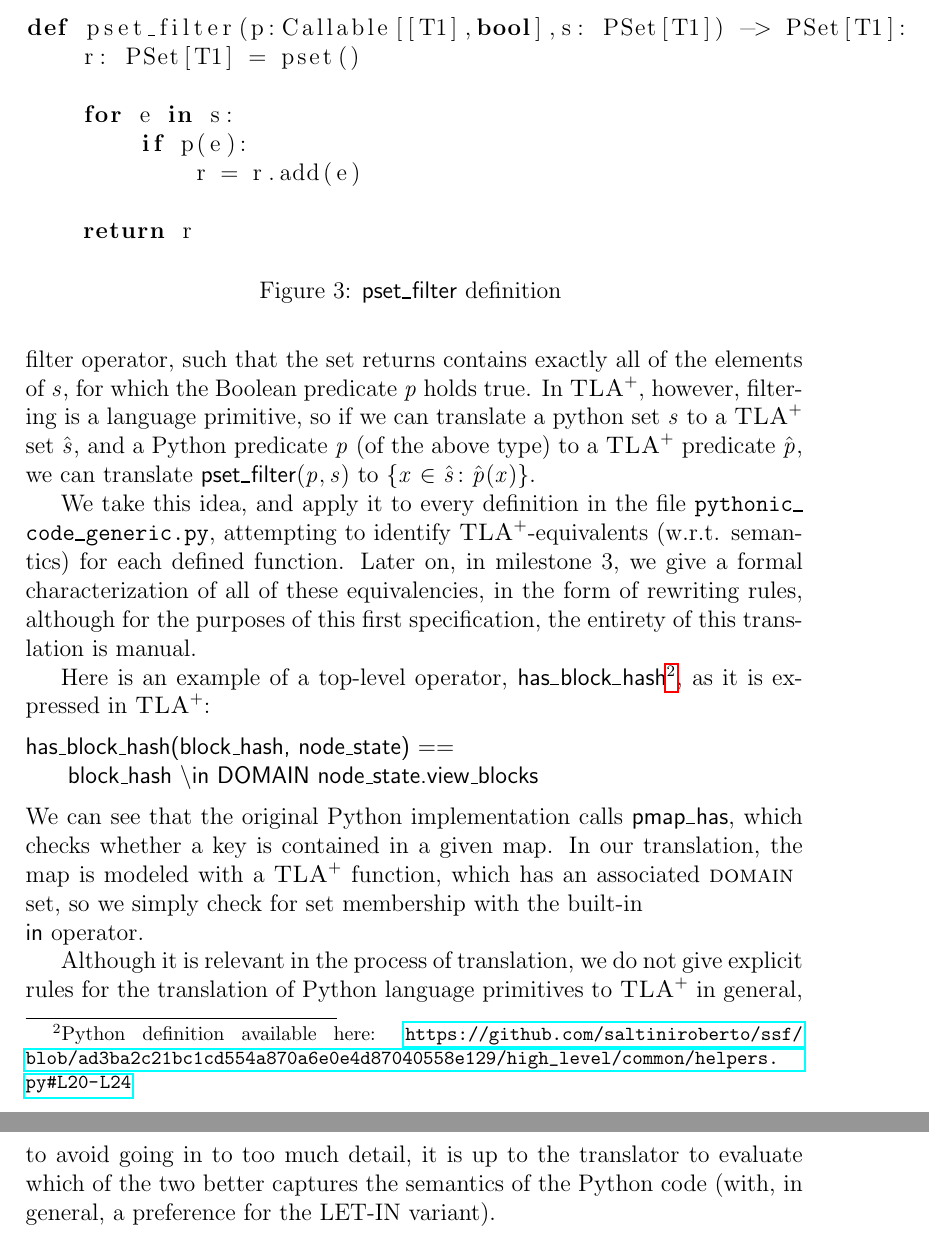
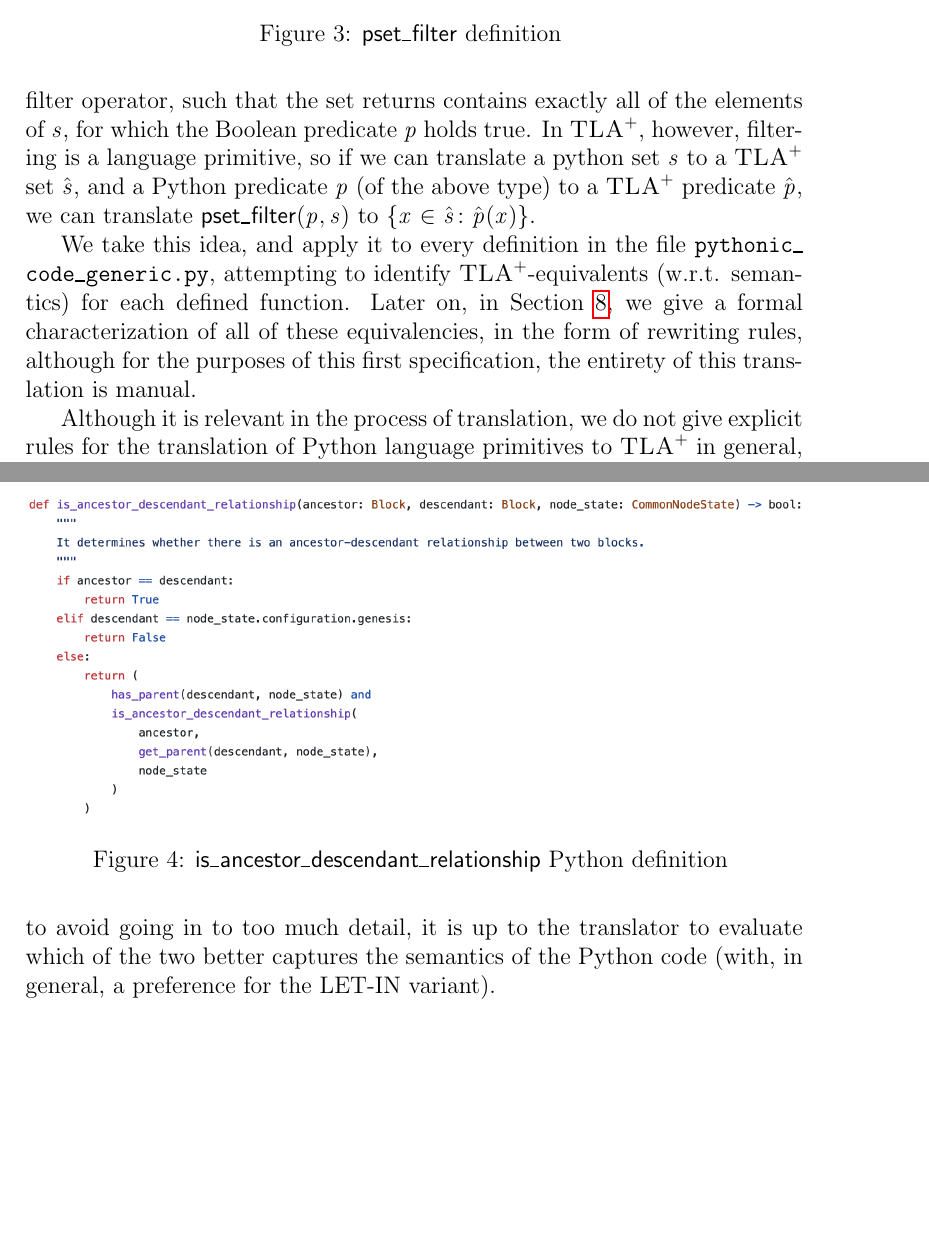
Before and after one commit to freespek/ssf-mc, a LaTeX paper (reports/report.tex, which reads reports/spec1.tex): two parts of pages 4 and 5 of 27 before the commit and two parts of pages 4 and 5 of 28 after it, joined at a grey line, cut at the place of the change, the shorter picture padded with empty space. Compiled offline with pdfLaTeX.

Commit message:
Changed code examples to images + PR comment fixes

```diff
--- a/reports/spec1.tex
+++ b/reports/spec1.tex
@@ -17,14 +17,5 @@ To take a concrete example, observe the definition of $\mathsf{pset\_filter}$ in
 \begin{figure}
-\begin{lstlisting}[language=Python]
-def pset_filter(p:Callable[[T1],bool],s: PSet[T1]) -> PSet[T1]:
-    r: PSet[T1] = pset()
-
-    for e in s:
-        if p(e):
-            r = r.add(e)
-
-    return r
-\end{lstlisting}
+\includegraphics[width=\textwidth]{images/pset_filter.png}
 \caption{\textsf{pset\_filter} definition \label{py_filter}}
 \end{figure}
 %
@@ -32,15 +23,7 @@ Notice that, while filter is not one of the built-in operators of the \emph{pyrs
 In \tlap{}, however, filtering is a language primitive, so if we can translate a python set $s$ to a \tlap{} set $\hat{s}$, and a Python predicate $p$ (of the above type) to a \tlap{} predicate $\hat{p}$, we can translate $\mathsf{pset\_filter}(p, s)$ to $\{ x \in \hat{s}\colon \hat{p}(x) \}$.
 
 We take this idea, and apply it to every definition in the file \texttt{pythonic\_code\_generic.py}, attempting to identify \tlap{}-equivalents (w.r.t. semantics) for each defined function.
-Later on, in milestone 3, we give a formal characterization of all of these equivalencies, in the form of rewriting rules, although for the purposes of this first specification, the entirety of this translation is manual.
-
-Here is an example of a top-level operator, $\mathsf{has\_block\_hash}$\footnote{Python definition available here: \url{https://github.com/saltiniroberto/ssf/blob/ad3ba2c21bc1cd554a870a6e0e4d87040558e129/high_level/common/helpers.py\#L20-L24}}, as it is expressed in \tlap{}:
-\begin{lstlisting}[language=tla,columns=fullflexible]
-has_block_hash(block_hash, node_state) ==
-    block_hash \in DOMAIN node_state.view_blocks
-\end{lstlisting}
-%
-We can see that the original Python implementation calls $\mathsf{pmap\_has}$, which checks whether a key is contained in a given map. In our translation, the map is modeled with a \tlap{} function, which has an associated $\DOMAIN$ set, so we simply check for set membership with the built-in \textsf{\\in}~operator.
+Later on, in Section~\ref{section3}, we give a formal characterization of all of these equivalencies, in the form of rewriting rules, although for the purposes of this first specification, the entirety of this translation is manual.
 
 Although it is relevant in the process of translation, we do not give explicit rules for the translation of Python language primitives to \tlap{} in general, since attempting to establish those for the full language would vastly exceed the scope of this project.
 Some of these constructs are particularly relevant, and we briefly mention them here:
@@ -50,7 +33,12 @@ Some of these constructs are particularly relevant, and we briefly mention them
   \item LET-IN local operator definition $\mathrm{LET}\; v \defeq e \;\mathrm{IN}\; f$
 \end{itemize}
 to avoid going in to too much detail, it is up to the translator to evaluate which of the two better captures the semantics of the Python code (with, in general, a preference for the LET-IN variant).
-\paragraph{Runtime exceptions.} Python code may throw at any time, sometimes in the form of $\mathrm{Require}$-assertions within function definitions.
+\paragraph{Runtime exceptions.} Python code may throw at any time, sometimes in the form of Require-assertions within function definitions.
 In general, this behavior is impossible to replicate without very convoluted \tlap{} code, so we either have to omit those assertions, or return an unspecified value of the correct type if the requirement is not met.
 
 \paragraph{Recursion.} Native \tlap{} supports recursive operators at the language level, but Apalache does not, at the model-checking level. This means that we can translate recursive Python functions as-written in \texttt{Spec 1}, with the knowledge that we will need to remove them in \texttt{Spec 2} to facilitate model checking.
+
+As an example, Figure~\ref{py_adr} shows a crucial operator, \textsf{is\_ancestor\_descendant\_relationship}, as it is expressed in Python, and Figure~\ref{tla_adr} shows its \tlap{} equivalent.
+\begin{figure}
+\includegraphics[width=\textwidth]{images/is_ancestor_descendant_relationship.png}
+\caption{\textsf{is\_ancestor\_descendant\_relationship} Python definition \label{py_adr}}
```
Also changed, not shown: reports/rules.tex (+1 -1 lines), reports/images/TLC_is_ancestor_descendant_relationship.png (added), reports/images/is_ancestor_descendant_relationship.png (added), reports/images/pset_filter.png (added), reports/spec1.tex (13 more changed lines).
